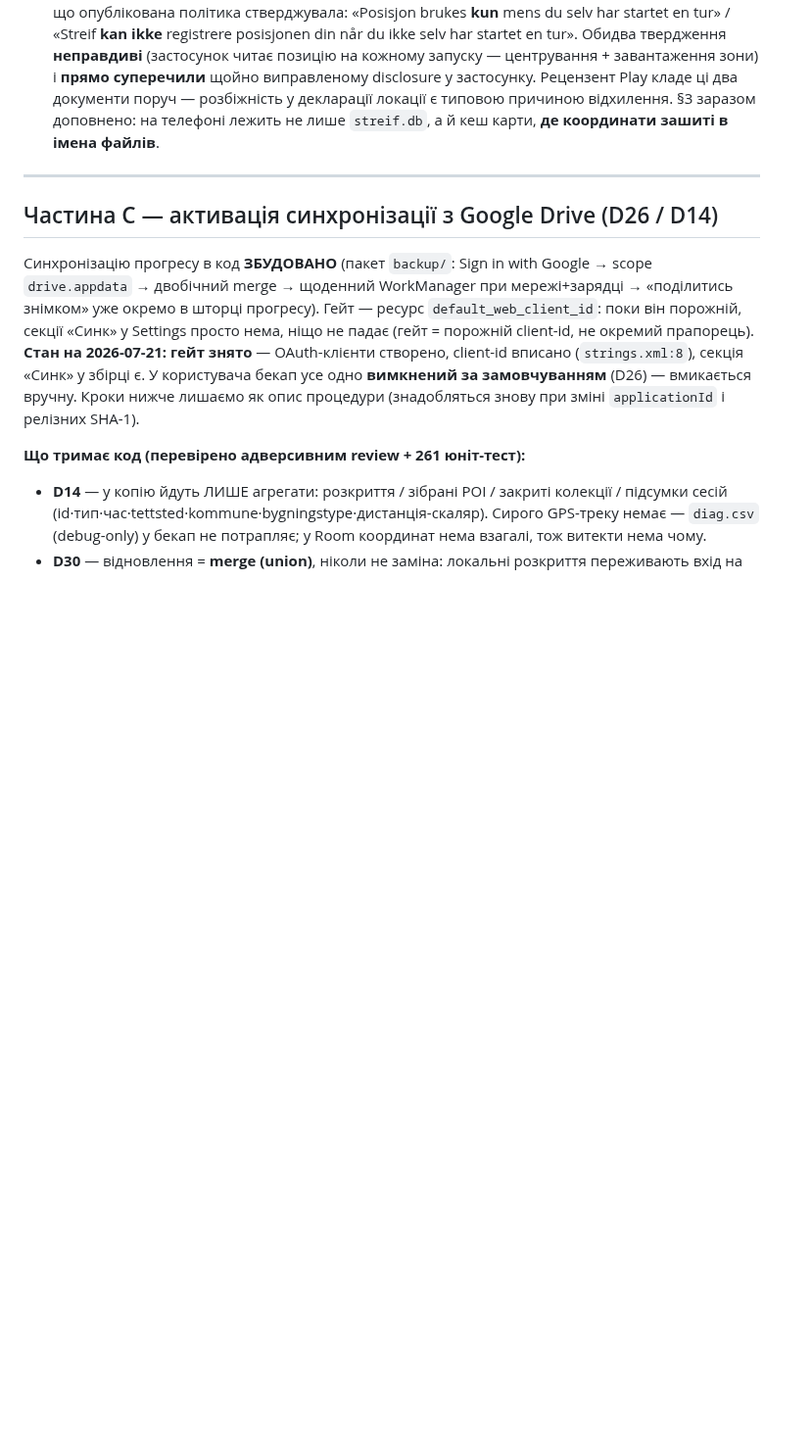
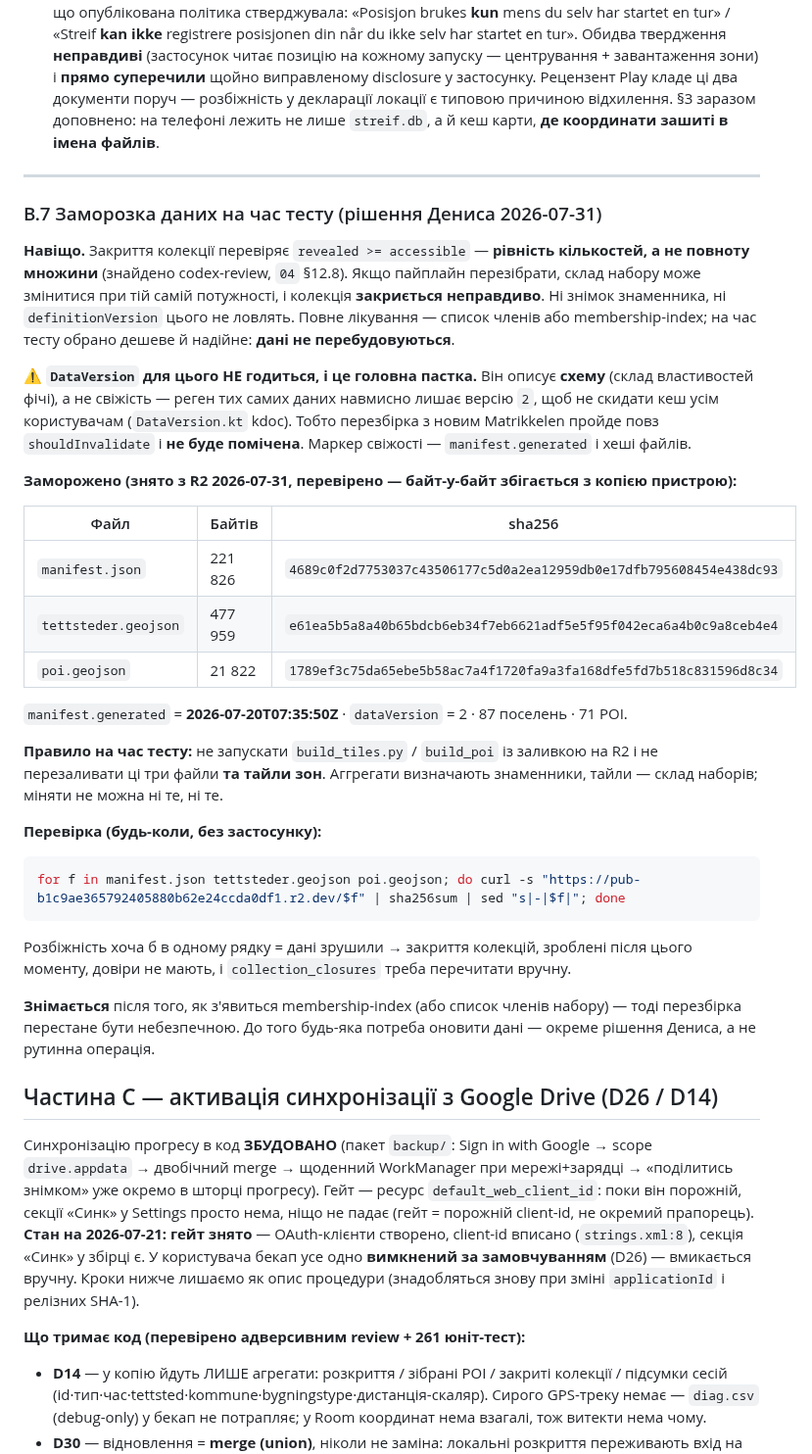
Before and after one commit to semden-info/streif-docs, a Markdown page: docs/release-checklist.md, the part around the change. Shown at 98% size. Drawn GitHub-style; blank space fills up the shorter version.

Commit message:
docs: §B.7 заморозка даних на час тесту (хеші) + правка §12.8
Рішення Дениса: зафіксувати дані, поки альбом у полі. Причина — закриття
колекції перевіряє рівність кількостей, а не повноту множини, тож
перезбірка пайплайну може закрити набір неправдиво.

⚠️ Записано пастку, через яку «зафіксувати версію» легко зробити марно:
DataVersion описує СХЕМУ, а не свіжість — реген тих самих даних навмисно
лишає версію 2, щоб не скидати кеш усім. Тобто перезбірка з новим
Matrikkelen пройде повз shouldInvalidate непоміченою. Маркер свіжості —
manifest.generated і хеші файлів.

Запіновано три аггрегати за sha256 (знято з R2 і звірено з копією
пристрою — байт-у-байт): manifest.json, tettsteder.geojson, poi.geojson;
generated = 2026-07-20T07:35:50Z. Перевірка — один рядок curl, без
застосунку.

§12.8: рекомендація `remaining <= 10` не витримала прогону тестів —
плоскої стелі, яка вміщує 300 з 352 і відсікає 600 з 1000, не існує.

Co-Authored-By: Claude Opus 5 <noreply@anthropic.com>

````diff
--- a/docs/release-checklist.md
+++ b/docs/release-checklist.md
@@ -388,6 +388,46 @@ Review трьома незалежними лінзами (втрата дани
 
 ---
 
+### B.7 Заморозка даних на час тесту (рішення Дениса 2026-07-31)
+
+**Навіщо.** Закриття колекції перевіряє `revealed >= accessible` — **рівність кількостей, а не
+повноту множини** (знайдено codex-review, `04` §12.8). Якщо пайплайн перезібрати, склад набору може
+змінитися при тій самій потужності, і колекція **закриється неправдиво**. Ні знімок знаменника, ні
+`definitionVersion` цього не ловлять. Повне лікування — список членів або membership-index; на час
+тесту обрано дешеве й надійне: **дані не перебудовуються**.
+
+⚠️ **`DataVersion` для цього НЕ годиться, і це головна пастка.** Він описує **схему** (склад
+властивостей фічі), а не свіжість — реген тих самих даних навмисно лишає версію `2`, щоб не скидати
+кеш усім користувачам (`DataVersion.kt` kdoc). Тобто перезбірка з новим Matrikkelen пройде повз
+`shouldInvalidate` і **не буде помічена**. Маркер свіжості — `manifest.generated` і хеші файлів.
+
+**Заморожено (знято з R2 2026-07-31, перевірено — байт-у-байт збігається з копією пристрою):**
+
+| Файл | Байтів | sha256 |
+|---|---|---|
+| `manifest.json` | 221 826 | `4689c0f2d7753037c43506177c5d0a2ea12959db0e17dfb795608454e438dc93` |
+| `tettsteder.geojson` | 477 959 | `e61ea5b5a8a40b65bdcb6eb34f7eb6621adf5e5f95f042eca6a4b0c9a8ceb4e4` |
+| `poi.geojson` | 21 822 | `1789ef3c75da65ebe5b58ac7a4f1720fa9a3fa168dfe5fd7b518c831596d8c34` |
+
+`manifest.generated` = **2026-07-20T07:35:50Z** · `dataVersion` = 2 · 87 поселень · 71 POI.
+
+**Правило на час тесту:** не запускати `build_tiles.py` / `build_poi` із заливкою на R2 і не
+перезаливати ці три файли **та тайли зон**. Аггрегати визначають знаменники, тайли — склад наборів;
+міняти не можна ні те, ні те.
+
+**Перевірка (будь-коли, без застосунку):**
+
+```bash
+for f in manifest.json tettsteder.geojson poi.geojson; do curl -s "https://pub-b1c9ae365792405880b62e24ccda0df1.r2.dev/$f" | sha256sum | sed "s|-|$f|"; done
+```
+
+Розбіжність хоча б в одному рядку = дані зрушили → закриття колекцій, зроблені після цього моменту,
+довіри не мають, і `collection_closures` треба перечитати вручну.
+
+**Знімається** після того, як з'явиться membership-index (або список членів набору) — тоді
+перезбірка перестане бути небезпечною. До того будь-яка потреба оновити дані — окреме рішення
+Дениса, а не рутинна операція.
+
 ## Частина C — активація синхронізації з Google Drive (D26 / D14)
 
 Синхронізацію прогресу в код **ЗБУДОВАНО** (пакет `backup/`: Sign in with Google → scope `drive.appdata`
````
Also changed, not shown: docs/04-gamification.md (+10 -3 lines).
